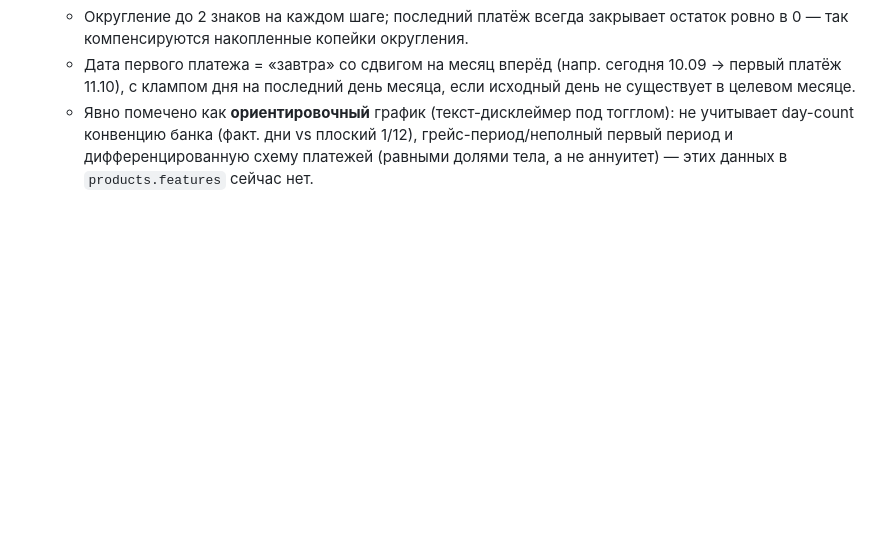
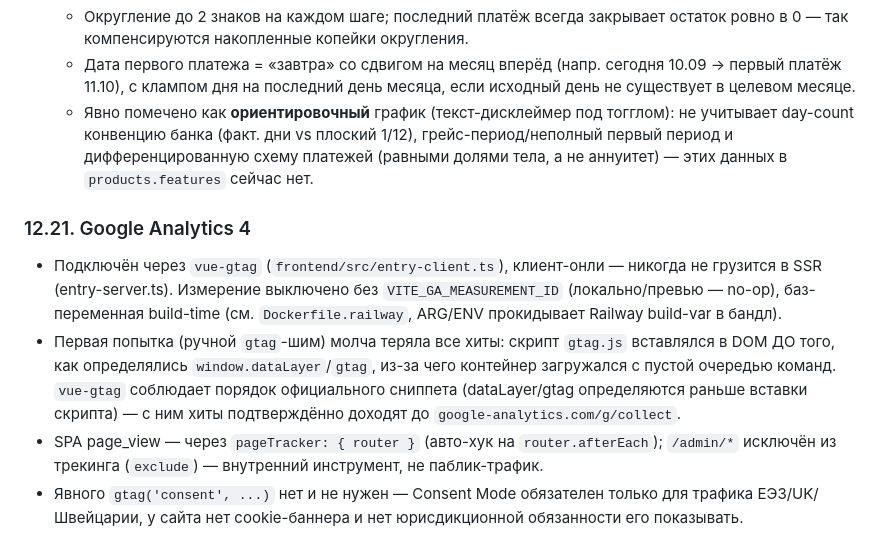
Before and after one commit to nJuraev/sravni-tj, a Markdown page: ТЗ.md, the part around the change. Rendered like a GitHub page; blank space fills up the shorter version.

Commit message:
docs: document GA4/vue-gtag integration
Co-Authored-By: Claude Sonnet 5 <noreply@anthropic.com>

```diff
--- a/ТЗ.md
+++ b/ТЗ.md
@@ -328,3 +328,9 @@ UX-паттерны агрегатора (референс — sravni.ru, **бе
   - Округление до 2 знаков на каждом шаге; последний платёж всегда закрывает остаток ровно в 0 — так компенсируются накопленные копейки округления.
   - Дата первого платежа = «завтра» со сдвигом на месяц вперёд (напр. сегодня 10.09 → первый платёж 11.10), с клампом дня на последний день месяца, если исходный день не существует в целевом месяце.
   - Явно помечено как **ориентировочный** график (текст-дисклеймер под тогглом): не учитывает day-count конвенцию банка (факт. дни vs плоский 1/12), грейс-период/неполный первый период и дифференцированную схему платежей (равными долями тела, а не аннуитет) — этих данных в `products.features` сейчас нет.
+
+### 12.21. Google Analytics 4
+- Подключён через `vue-gtag` (`frontend/src/entry-client.ts`), клиент-онли — никогда не грузится в SSR (entry-server.ts). Измерение выключено без `VITE_GA_MEASUREMENT_ID` (локально/превью — no-op), баз-переменная build-time (см. `Dockerfile.railway`, ARG/ENV прокидывает Railway build-var в бандл).
+- Первая попытка (ручной `gtag`-шим) молча теряла все хиты: скрипт `gtag.js` вставлялся в DOM ДО того, как определялись `window.dataLayer`/`gtag`, из-за чего контейнер загружался с пустой очередью команд. `vue-gtag` соблюдает порядок официального сниппета (dataLayer/gtag определяются раньше вставки скрипта) — с ним хиты подтверждённо доходят до `google-analytics.com/g/collect`.
+- SPA page_view — через `pageTracker: { router }` (авто-хук на `router.afterEach`); `/admin/*` исключён из трекинга (`exclude`) — внутренний инструмент, не паблик-трафик.
+- Явного `gtag('consent', ...)` нет и не нужен — Consent Mode обязателен только для трафика ЕЭЗ/UK/Швейцарии, у сайта нет cookie-баннера и нет юрисдикционной обязанности его показывать.
```
Also changed, not shown: ОПИСАНИЕ_ПРОЕКТА.md (+4 -1 lines).
